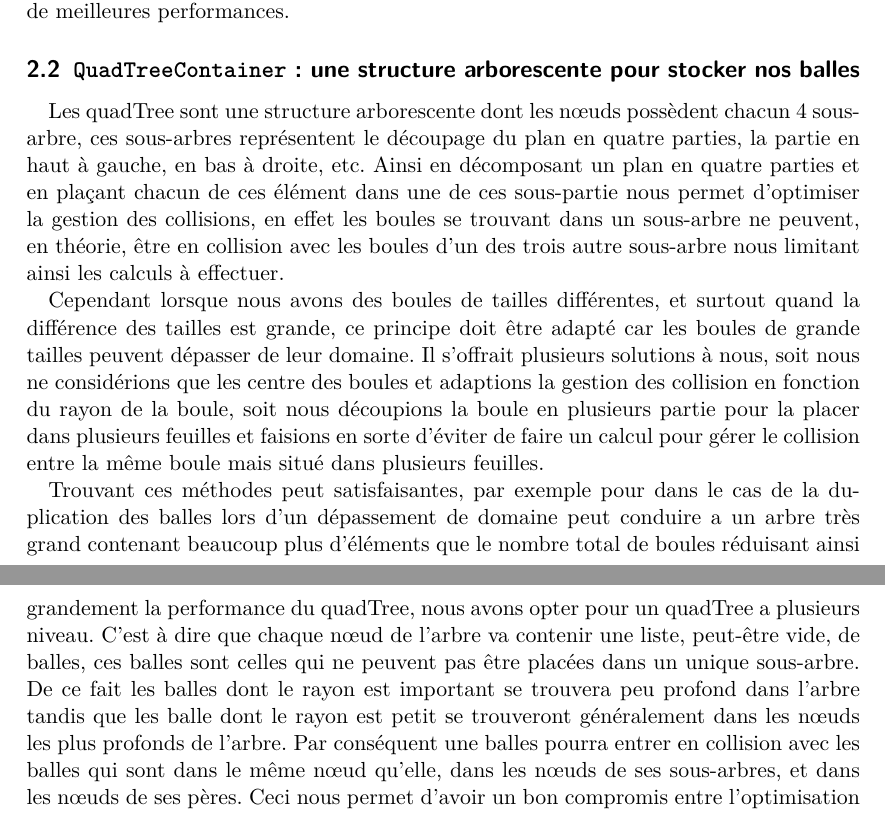
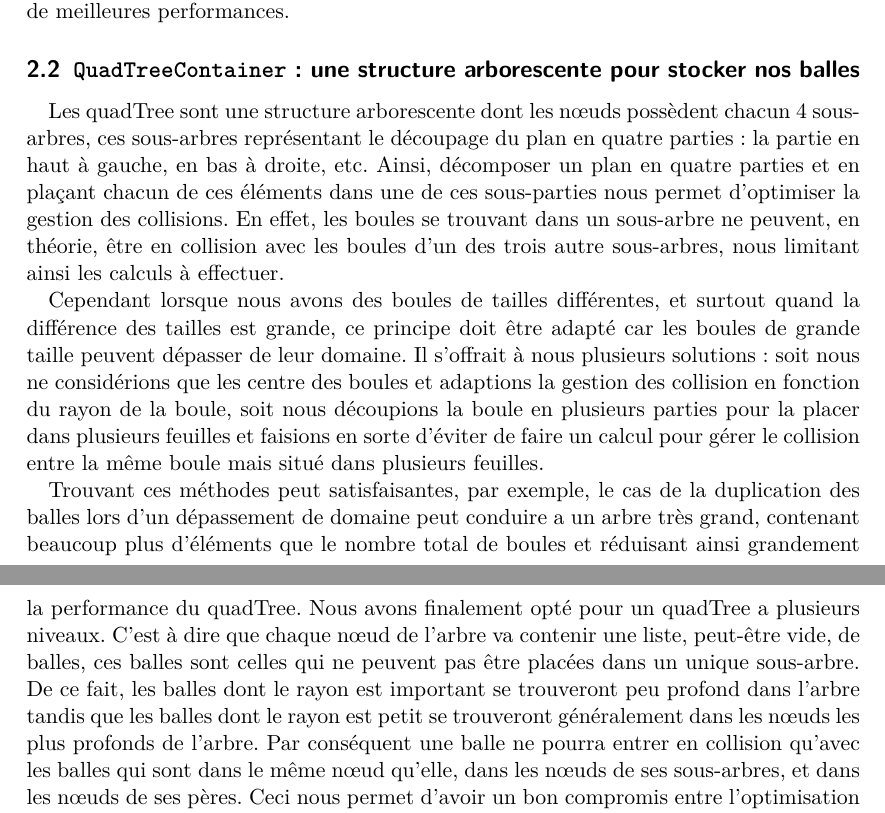
Before and after one commit to Armael/o2engine, a LaTeX document (rapport/rapport.tex): two parts of pages 4 and 5 of 8, joined at a grey line, cut so that both start at the same text. Compiled offline with pdfLaTeX.

Commit message:
Petites reformulations

```diff
--- a/rapport/rapport.tex
+++ b/rapport/rapport.tex
@@ -156,40 +156,41 @@ performances.
   pour stocker nos balles}
 
 Les quadTree sont une structure arborescente dont les nœuds possèdent
-chacun 4 sous-arbre, ces sous-arbres représentent le découpage du plan
-en quatre parties, la partie en haut à gauche, en bas à droite,
-etc. Ainsi en décomposant un plan en quatre parties et en plaçant
-chacun de ces élément dans une de ces sous-partie nous permet
-d'optimiser la gestion des collisions, en effet les boules se trouvant
-dans un sous-arbre ne peuvent, en théorie, être en collision avec les
-boules d'un des trois autre sous-arbre nous limitant ainsi les calculs
-à effectuer.
+chacun 4 sous-arbres, ces sous-arbres représentant le découpage du
+plan en quatre parties : la partie en haut à gauche, en bas à droite,
+etc. Ainsi, décomposer un plan en quatre parties et en plaçant chacun
+de ces éléments dans une de ces sous-parties nous permet d'optimiser
+la gestion des collisions. En effet, les boules se trouvant dans un
+sous-arbre ne peuvent, en théorie, être en collision avec les boules
+d'un des trois autre sous-arbres, nous limitant ainsi les calculs à
+effectuer.
 
 Cependant lorsque nous avons des boules de tailles différentes, et
 surtout quand la différence des tailles est grande, ce principe doit
-être adapté car les boules de grande tailles peuvent dépasser de leur
-domaine.  Il s'offrait plusieurs solutions à nous, soit nous ne
+être adapté car les boules de grande taille peuvent dépasser de leur
+domaine. Il s'offrait à nous plusieurs solutions : soit nous ne
 considérions que les centre des boules et adaptions la gestion des
 collision en fonction du rayon de la boule, soit nous découpions la
-boule en plusieurs partie pour la placer dans plusieurs feuilles et
+boule en plusieurs parties pour la placer dans plusieurs feuilles et
 faisions en sorte d'éviter de faire un calcul pour gérer le collision
 entre la même boule mais situé dans plusieurs feuilles.
 
-Trouvant ces méthodes peut satisfaisantes, par exemple pour dans le
-cas de la duplication des balles lors d'un dépassement de domaine peut
-conduire a un arbre très grand contenant beaucoup plus d'éléments que
-le nombre total de boules réduisant ainsi grandement la performance du
-quadTree, nous avons opter pour un quadTree a plusieurs niveau. C'est
-à dire que chaque nœud de l'arbre va contenir une liste, peut-être
-vide, de balles, ces balles sont celles qui ne peuvent pas être
-placées dans un unique sous-arbre. De ce fait les balles dont le rayon
-est important se trouvera peu profond dans l'arbre tandis que les
-balle dont le rayon est petit se trouveront généralement dans les
-nœuds les plus profonds de l'arbre. Par conséquent une balles pourra
-entrer en collision avec les balles qui sont dans le même nœud
-qu'elle, dans les nœuds de ses sous-arbres, et dans les nœuds de ses
-pères. Ceci nous permet d'avoir un bon compromis entre l'optimisation
-et la gestion des problématiques liées à la structure de quadTree.
+Trouvant ces méthodes peut satisfaisantes, par exemple, le cas de la
+duplication des balles lors d'un dépassement de domaine peut conduire
+a un arbre très grand, contenant beaucoup plus d'éléments que le
+nombre total de boules et réduisant ainsi grandement la performance du
+quadTree. Nous avons finalement opté pour un quadTree a plusieurs
+niveaux. C'est à dire que chaque nœud de l'arbre va contenir une
+liste, peut-être vide, de balles, ces balles sont celles qui ne
+peuvent pas être placées dans un unique sous-arbre. De ce fait, les
+balles dont le rayon est important se trouveront peu profond dans
+l'arbre tandis que les balles dont le rayon est petit se trouveront
+généralement dans les nœuds les plus profonds de l'arbre. Par
+conséquent une balle ne pourra entrer en collision qu'avec les balles
+qui sont dans le même nœud qu'elle, dans les nœuds de ses sous-arbres,
+et dans les nœuds de ses pères. Ceci nous permet d'avoir un bon
+compromis entre l'optimisation et la gestion des problématiques liées
+à la structure de quadTree.
 
 Théoriquement, dans la majeur partie des cas, avec cette structure
 nous avons une meilleure complexité qu'avec l'utilisation des listes
```
